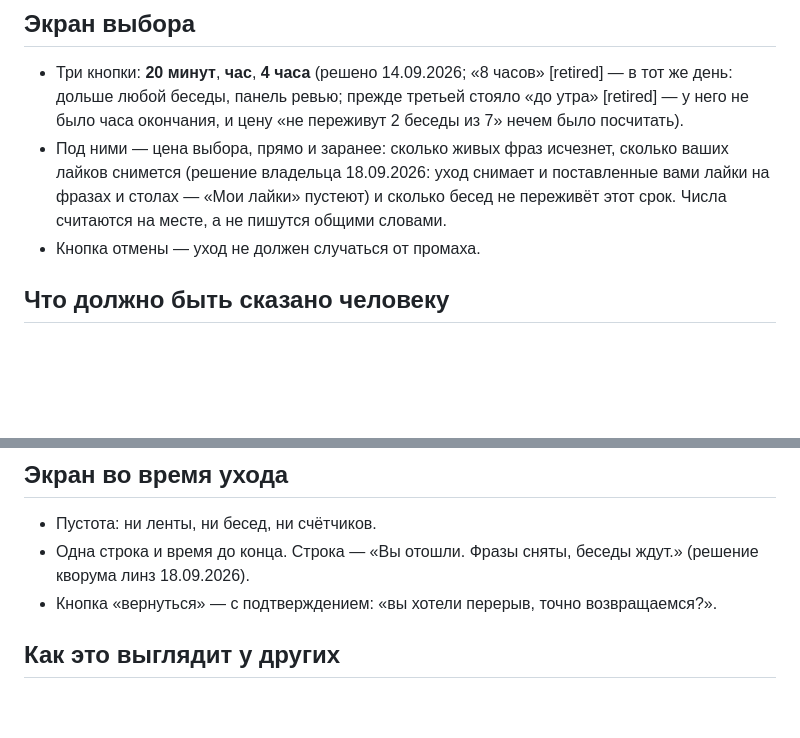
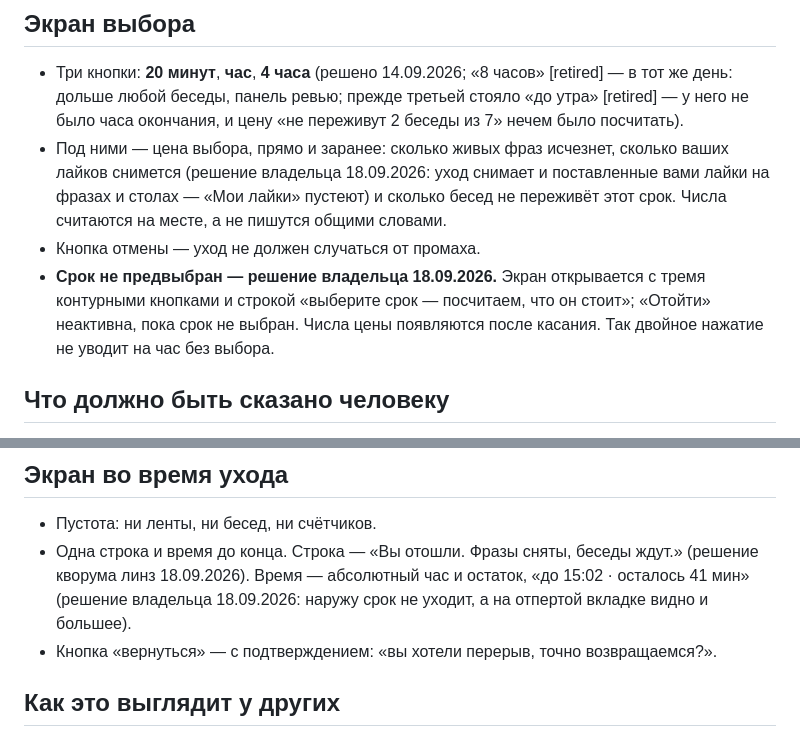
Before and after one commit to panov-id/sosed.place, a Markdown page: docs/20-step-away_RU.md, 2 parts joined by grey strips. Drawn GitHub-style; blank space fills up the shorter version.

```diff
--- a/docs/20-step-away_RU.md
+++ b/docs/20-step-away_RU.md
@@ -9,6 +9,7 @@
 - Три кнопки: **20 минут**, **час**, **4 часа** (решено 14.09.2026; «8 часов» [retired] — в тот же день: дольше любой беседы, панель ревью; прежде третьей стояло «до утра» [retired] — у него не было часа окончания, и цену «не переживут 2 беседы из 7» нечем было посчитать).
 - Под ними — цена выбора, прямо и заранее: сколько живых фраз исчезнет, сколько ваших лайков снимется (решение владельца 18.09.2026: уход снимает и поставленные вами лайки на фразах и столах — «Мои лайки» пустеют) и сколько бесед не переживёт этот срок. Числа считаются на месте, а не пишутся общими словами.
 - Кнопка отмены — уход не должен случаться от промаха.
+- **Срок не предвыбран — решение владельца 18.09.2026.** Экран открывается с тремя контурными кнопками и строкой «выберите срок — посчитаем, что он стоит»; «Отойти» неактивна, пока срок не выбран. Числа цены появляются после касания. Так двойное нажатие не уводит на час без выбора.
 
 ## Что должно быть сказано человеку
 
@@ -32,7 +33,7 @@
 ## Экран во время ухода
 
 - Пустота: ни ленты, ни бесед, ни счётчиков.
-- Одна строка и время до конца. Строка — «Вы отошли. Фразы сняты, беседы ждут.» (решение кворума линз 18.09.2026).
+- Одна строка и время до конца. Строка — «Вы отошли. Фразы сняты, беседы ждут.» (решение кворума линз 18.09.2026). Время — абсолютный час и остаток, «до 15:02 · осталось 41 мин» (решение владельца 18.09.2026: наружу срок не уходит, а на отпертой вкладке видно и большее).
 - Кнопка «вернуться» — с подтверждением: «вы хотели перерыв, точно возвращаемся?».
 
 ## Как это выглядит у других
```
Also changed, not shown: docs/20-step-away_EN.md (+2 -1 lines).
